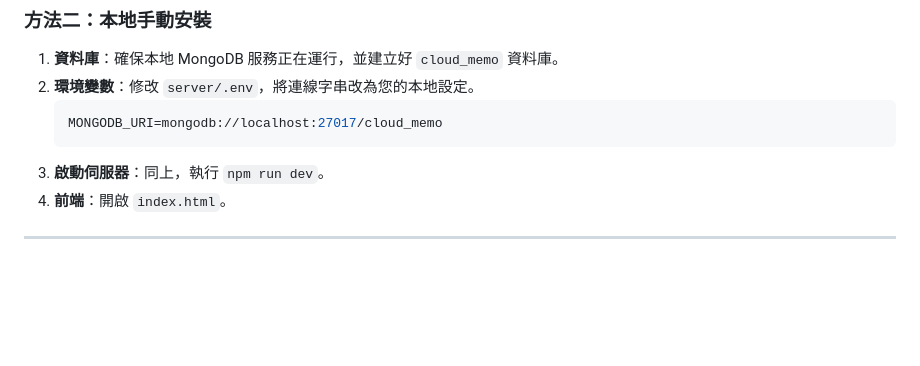
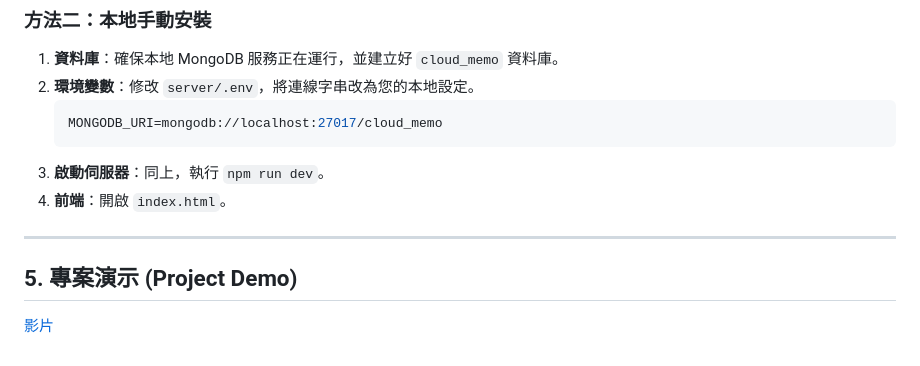
Before and after one commit to 412630872/114_tkuim_web, a Markdown page: 期末專題/README.md, the part around the change. Drawn GitHub-style; blank space fills up the shorter version.

Commit message:
示範影片

```diff
--- a/期末專題/README.md
+++ b/期末專題/README.md
@@ -98,3 +98,8 @@
 4.  **前端**：開啟 `index.html`。
 
 ---
+
+
+## 5. 專案演示 (Project Demo)
+
+[影片](https://www.youtube.com/watch?v=upSpj3KNwKM)
```
